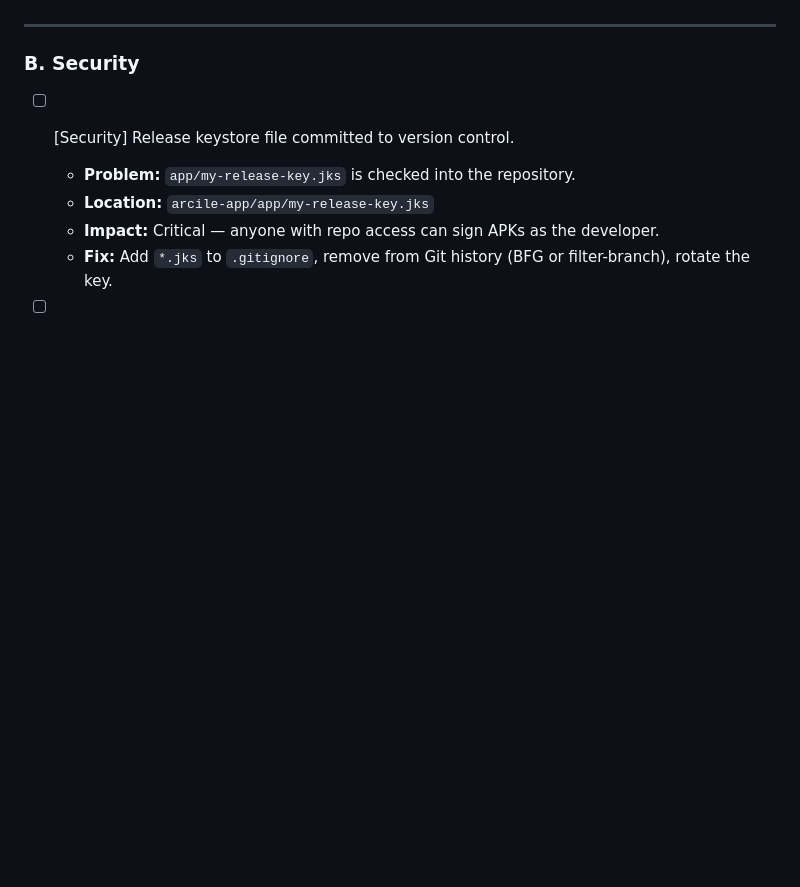
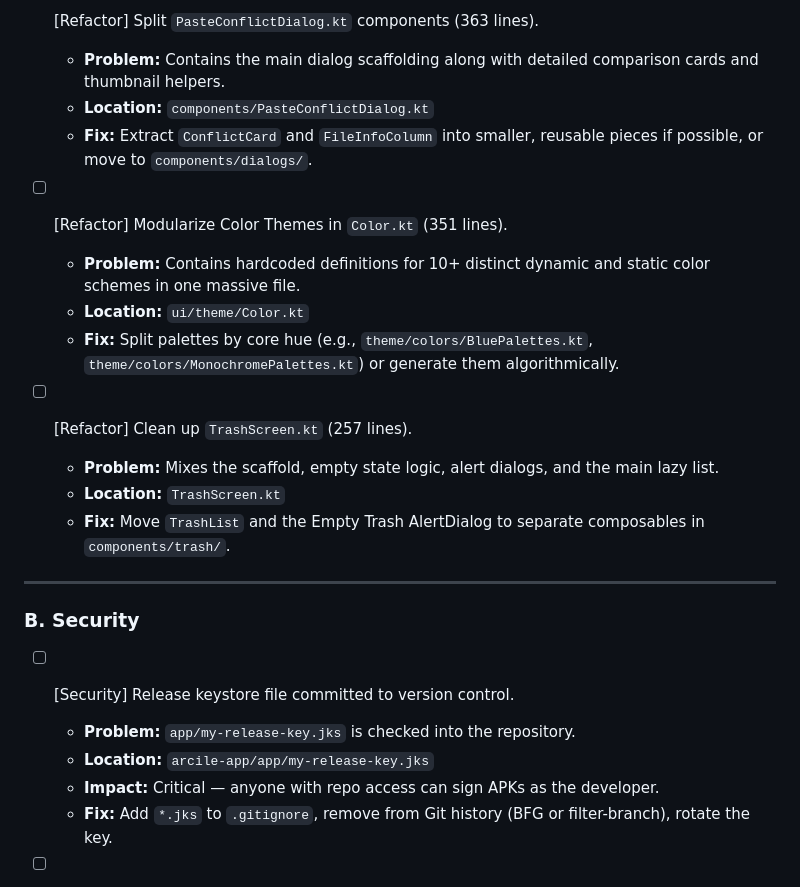
Before and after one commit to qtremors/arcile, a Markdown page: TASKS.md, the part around one of its changes. GitHub-like rendering; blank space fills up the shorter version.

```diff
--- a/TASKS.md
+++ b/TASKS.md
@@ -34,3 +41,17 @@
+- [ ] [Refactor] Split `PasteConflictDialog.kt` components (363 lines).
+  - **Problem:** Contains the main dialog scaffolding along with detailed comparison cards and thumbnail helpers.
+  - **Location:** `components/PasteConflictDialog.kt`
+  - **Fix:** Extract `ConflictCard` and `FileInfoColumn` into smaller, reusable pieces if possible, or move to `components/dialogs/`.
+
+- [ ] [Refactor] Modularize Color Themes in `Color.kt` (351 lines).
+  - **Problem:** Contains hardcoded definitions for 10+ distinct dynamic and static color schemes in one massive file.
+  - **Location:** `ui/theme/Color.kt`
+  - **Fix:** Split palettes by core hue (e.g., `theme/colors/BluePalettes.kt`, `theme/colors/MonochromePalettes.kt`) or generate them algorithmically.
+
+- [ ] [Refactor] Clean up `TrashScreen.kt` (257 lines).
+  - **Problem:** Mixes the scaffold, empty state logic, alert dialogs, and the main lazy list.
+  - **Location:** `TrashScreen.kt`
+  - **Fix:** Move `TrashList` and the Empty Trash AlertDialog to separate composables in `components/trash/`.
 
 ---
 
```
Also changed, not shown: other parts of TASKS.md (+28 -21 lines).
